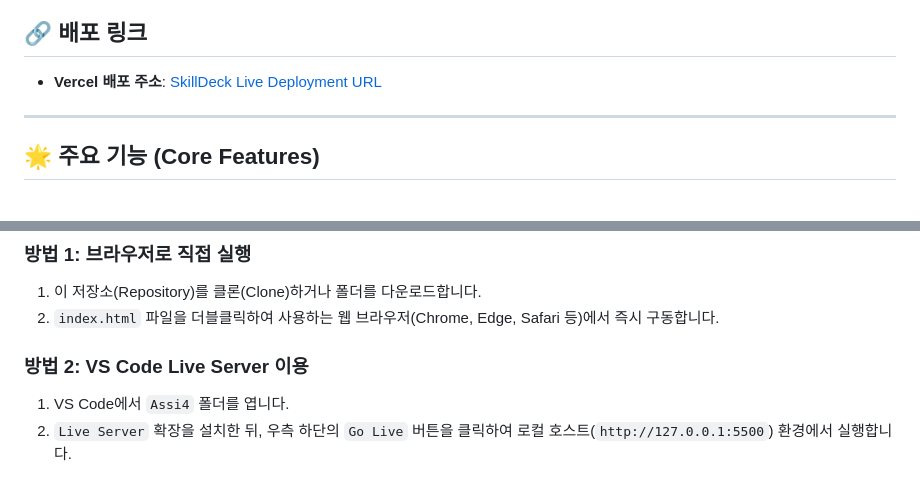
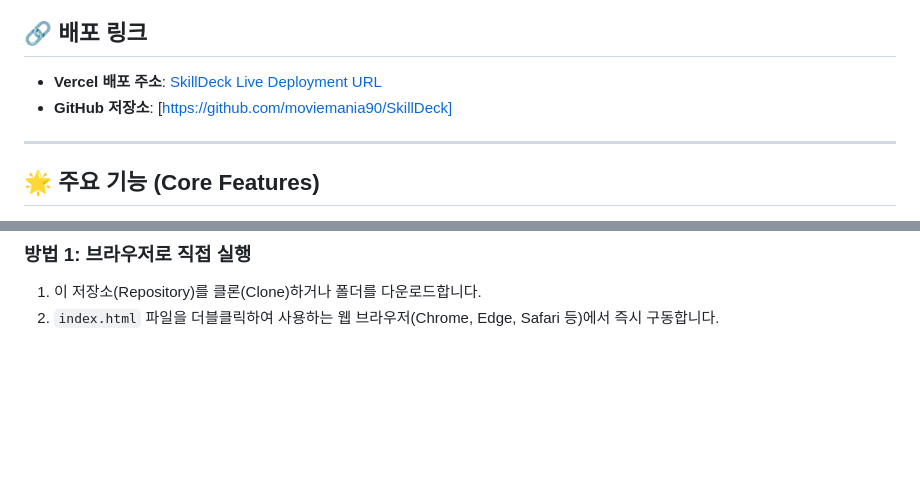
Before and after one commit to moviemania90/SkillDeck, a Markdown page: README.md, 2 parts joined by grey strips. GitHub-like rendering; blank space fills up the shorter version.

Commit message:
revise README

```diff
--- a/README.md
+++ b/README.md
@@ -4,6 +4,7 @@ SkillDeck은 다양한 전공 및 직업 분야(사무/행정, 기계, 전기,
 
 ## 🔗 배포 링크
 - **Vercel 배포 주소**: [SkillDeck Live Deployment URL](https://skilldeck-interview.vercel.app/)
+- **GitHub 저장소**: [https://github.com/moviemania90/SkillDeck]
 
 ---
 
@@ -59,7 +60,3 @@ SkillDeck은 서버나 빌드 도구가 없는 순수 웹 프로젝트이므로
 ### 방법 1: 브라우저로 직접 실행
 1. 이 저장소(Repository)를 클론(Clone)하거나 폴더를 다운로드합니다.
 2. `index.html` 파일을 더블클릭하여 사용하는 웹 브라우저(Chrome, Edge, Safari 등)에서 즉시 구동합니다.
-
-### 방법 2: VS Code Live Server 이용
-1. VS Code에서 `Assi4` 폴더를 엽니다.
-2. `Live Server` 확장을 설치한 뒤, 우측 하단의 `Go Live` 버튼을 클릭하여 로컬 호스트(`http://127.0.0.1:5500`) 환경에서 실행합니다.
```
